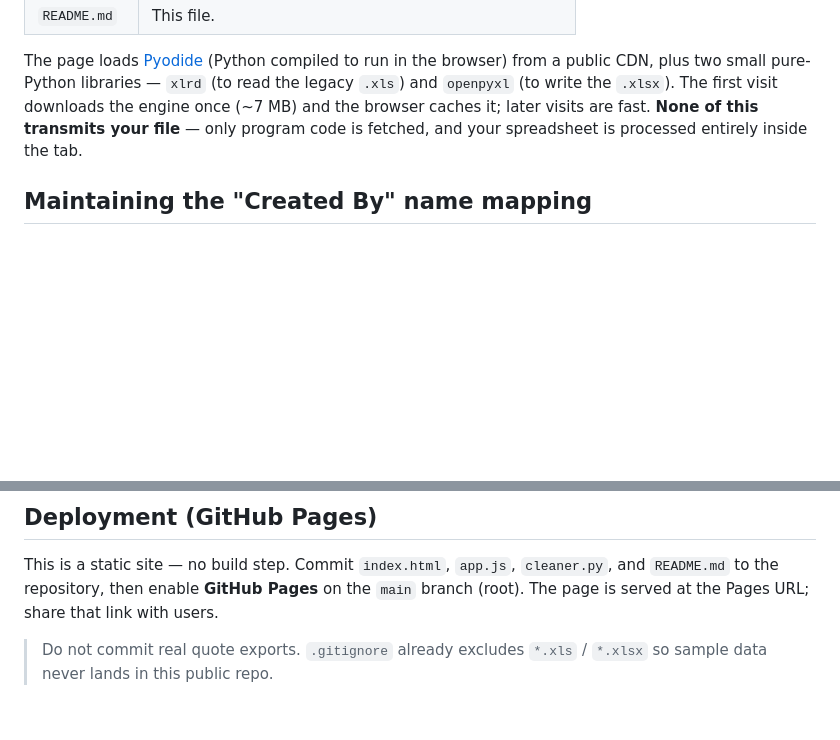
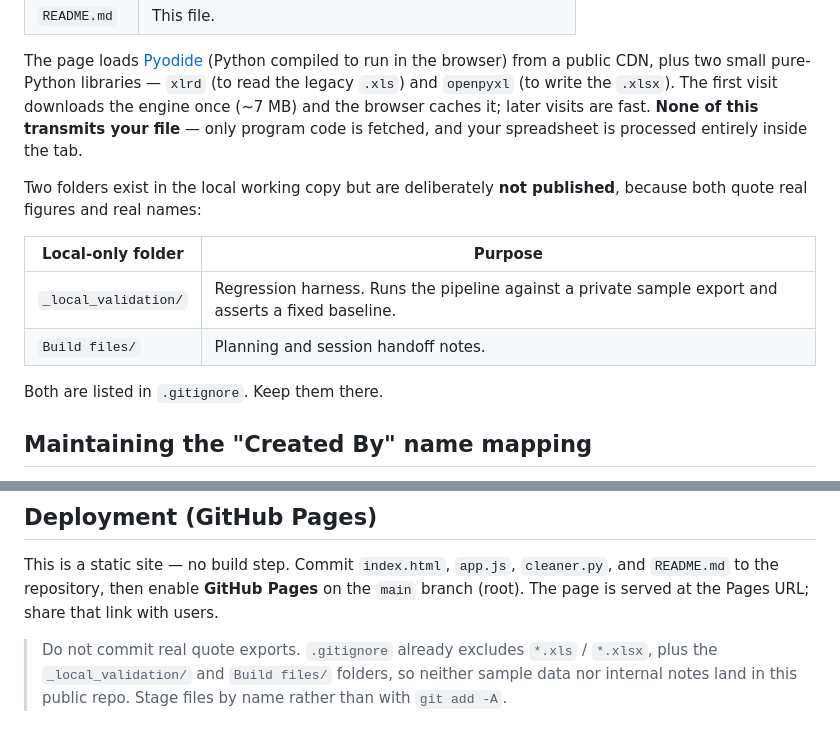
Before and after one commit to rusty159753/gti-quote-cleaner, a Markdown page: README.md, 2 parts joined by grey strips. GitHub-like rendering; blank space fills up the shorter version.

Commit message:
Document the two local-only folders that must never be published
The Files section now names _local_validation/ and Build files/ as deliberately
unpublished, with a one-line purpose for each and no reference to their contents.
The deployment note lists both alongside the data-file rules and advises staging
files by name rather than with git add -A.

Co-Authored-By: Claude Opus 5 <noreply@anthropic.com>

```diff
--- a/README.md
+++ b/README.md
@@ -117,6 +117,16 @@ the engine once (~7 MB) and the browser caches it; later visits are fast. **None
 this transmits your file** — only program code is fetched, and your spreadsheet is
 processed entirely inside the tab.
 
+Two folders exist in the local working copy but are deliberately **not published**,
+because both quote real figures and real names:
+
+| Local-only folder | Purpose |
+|---|---|
+| `_local_validation/` | Regression harness. Runs the pipeline against a private sample export and asserts a fixed baseline. |
+| `Build files/` | Planning and session handoff notes. |
+
+Both are listed in `.gitignore`. Keep them there.
+
 ## Maintaining the "Created By" name mapping
 
 The cleaner can normalize the **Created By** column so the same person is counted
@@ -218,4 +228,6 @@ and `README.md` to the repository, then enable **GitHub Pages** on the `main`
 branch (root). The page is served at the Pages URL; share that link with users.
 
 > Do not commit real quote exports. `.gitignore` already excludes `*.xls` /
-> `*.xlsx` so sample data never lands in this public repo.
+> `*.xlsx`, plus the `_local_validation/` and `Build files/` folders, so neither
+> sample data nor internal notes land in this public repo. Stage files by name
+> rather than with `git add -A`.
```
